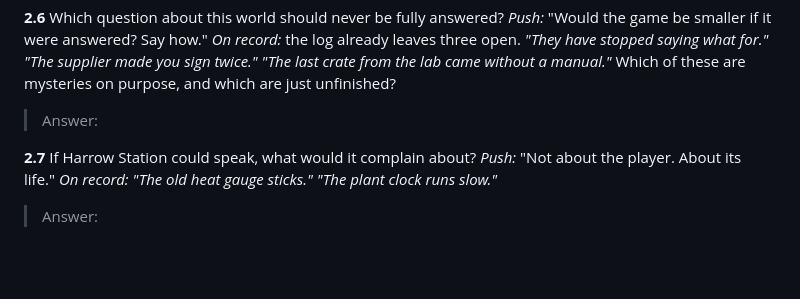
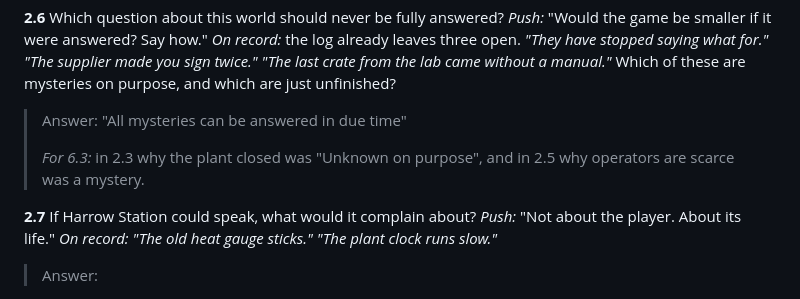
Before and after one commit to jdial1/reactor-revived, a Markdown page: docs/soul-interview.md, the part around the change. Drawn GitHub-style; blank space fills up the shorter version.

Commit message:
Soul interview: record the first answer to 2.6
Co-Authored-By: Claude Opus 5.5 <noreply@anthropic.com>
Claude-Session: https://claude.ai/code/session_017V8N2cEULqd1WSZSJFiQ2n

```diff
--- a/docs/soul-interview.md
+++ b/docs/soul-interview.md
@@ -402,7 +402,10 @@ side by side.
 for."* *"The supplier made you sign twice."* *"The last crate from the lab came
 without a manual."* Which of these are mysteries on purpose, and which are just
 unfinished?
-> Answer:
+> Answer: "All mysteries can be answered in due time"
+>
+> *For 6.3:* in 2.3 why the plant closed was "Unknown on purpose", and in 2.5
+> why operators are scarce was a mystery.
 
 **2.7** If Harrow Station could speak, what would it complain about?
 *Push:* "Not about the player. About its life."
```
